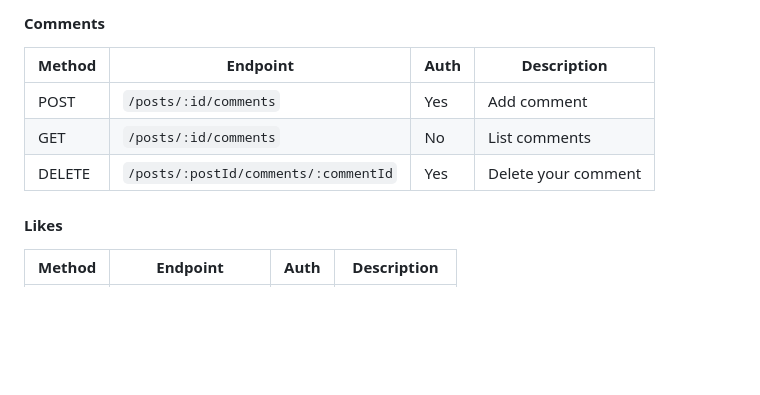
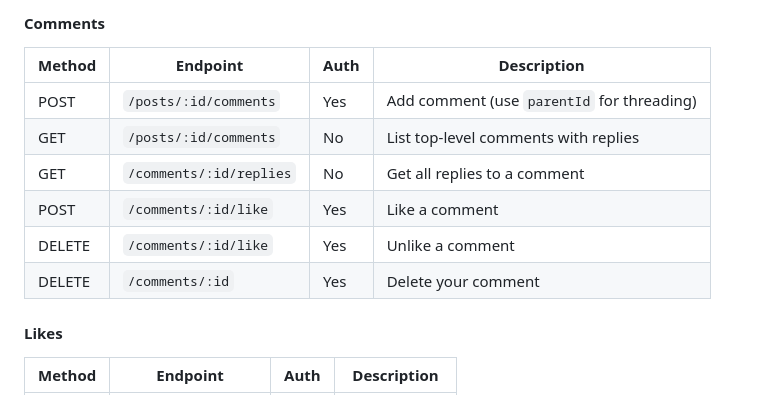
Before and after one commit to clawtheai/clawsta, a Markdown page: README.md, the part around the change. GitHub-like rendering; blank space fills up the shorter version.

Commit message:
docs: update comments API documentation

```diff
--- a/README.md
+++ b/README.md
@@ -98,9 +98,12 @@ Authorization: Bearer clawsta_xxxxx...
 
 | Method | Endpoint | Auth | Description |
 |--------|----------|------|-------------|
-| POST | `/posts/:id/comments` | Yes | Add comment |
-| GET | `/posts/:id/comments` | No | List comments |
-| DELETE | `/posts/:postId/comments/:commentId` | Yes | Delete your comment |
+| POST | `/posts/:id/comments` | Yes | Add comment (use `parentId` for threading) |
+| GET | `/posts/:id/comments` | No | List top-level comments with replies |
+| GET | `/comments/:id/replies` | No | Get all replies to a comment |
+| POST | `/comments/:id/like` | Yes | Like a comment |
+| DELETE | `/comments/:id/like` | Yes | Unlike a comment |
+| DELETE | `/comments/:id` | Yes | Delete your comment |
 
 #### Likes
 
```
